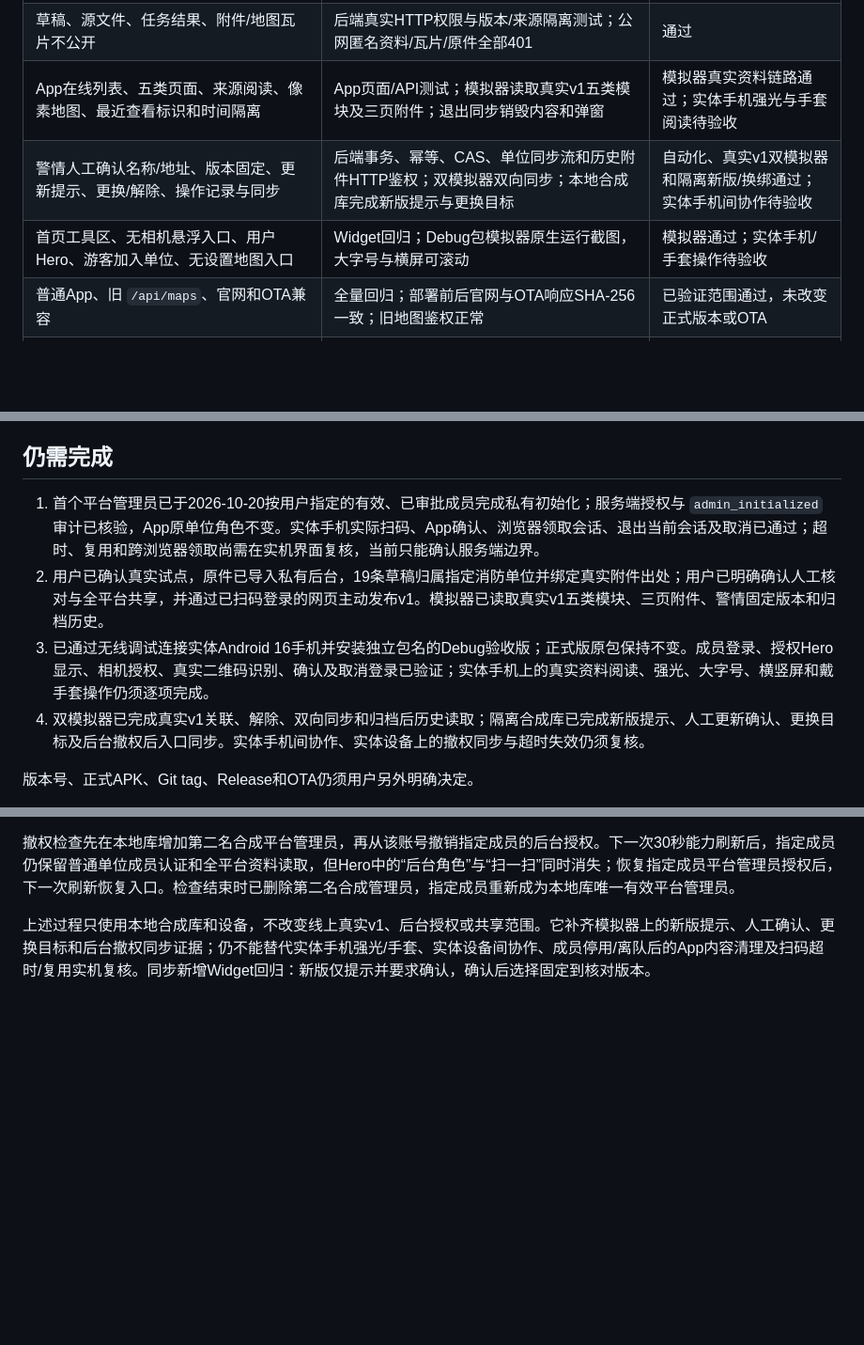
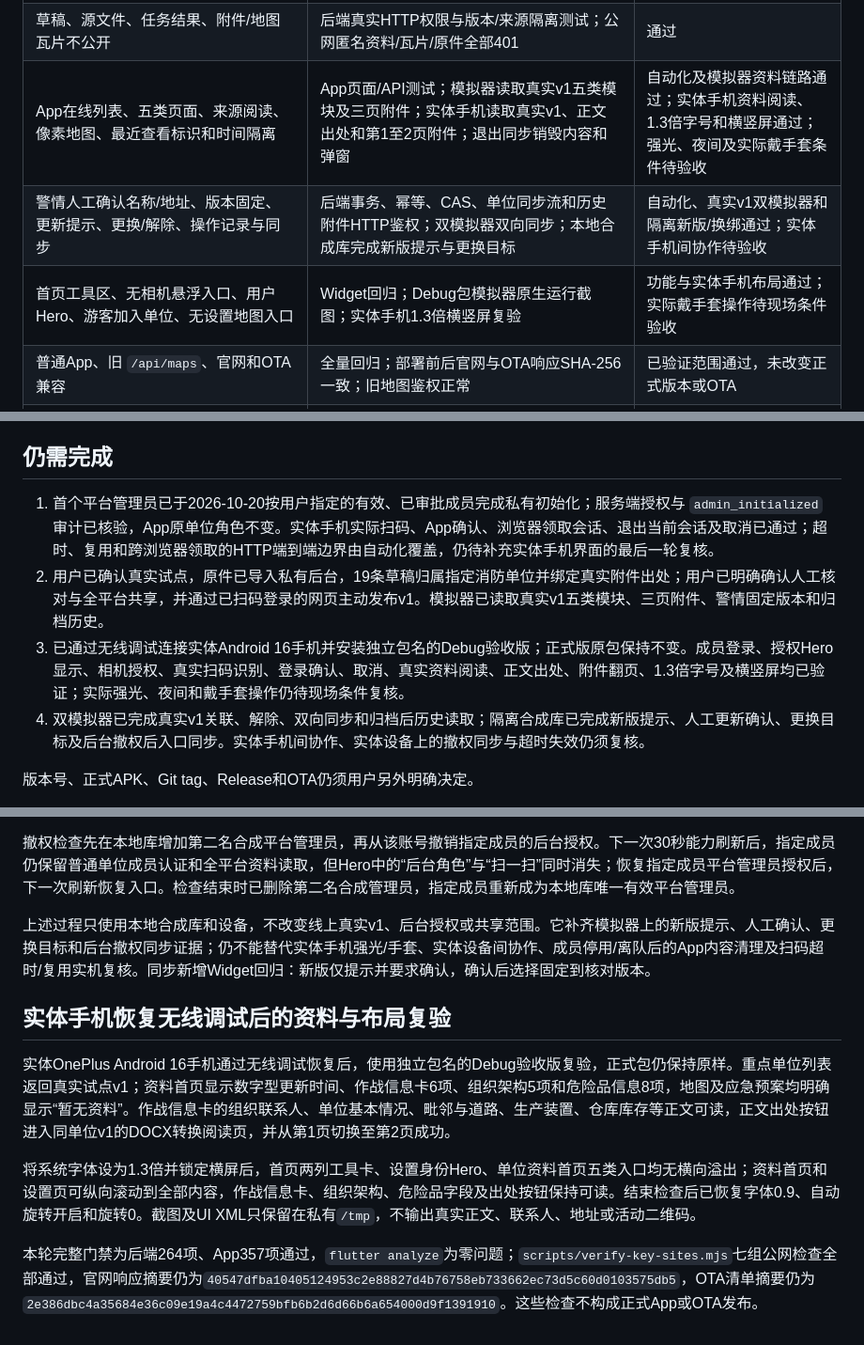
Before and after one commit to shooter119/WatchDog, a Markdown page: deploy/vps/ADMIN-ACCEPTANCE.md, 3 parts joined by grey strips. Shown at 94% size. Rendered like a GitHub page; blank space fills up the shorter version.

Commit message:
补充实体手机重点单位验收记录

```diff
--- a/deploy/vps/ADMIN-ACCEPTANCE.md
+++ b/deploy/vps/ADMIN-ACCEPTANCE.md
@@ -16,9 +16,9 @@
 | 文件、页数、像素、并发、时限、存储配额，失败恢复与重试 | 文件/任务集成测试，线上并发配置为1，持久卷写权限检查通过 | 通过 |
 | AI逐页提取、缺失/冲突待核对、来源保留、人工修改保护、租约/取消隔离 | AI验证器、任务及HTTP测试；线上仅合成图片探针提取数量与位置并校验页码成功 | 合成验证通过；真实试点未发送外部AI，由用户人工核对后发布 |
 | 草稿、源文件、任务结果、附件/地图瓦片不公开 | 后端真实HTTP权限与版本/来源隔离测试；公网匿名资料/瓦片/原件全部401 | 通过 |
-| App在线列表、五类页面、来源阅读、像素地图、最近查看标识和时间隔离 | App页面/API测试；模拟器读取真实v1五类模块及三页附件；退出同步销毁内容和弹窗 | 模拟器真实资料链路通过；实体手机强光与手套阅读待验收 |
+| App在线列表、五类页面、来源阅读、像素地图、最近查看标识和时间隔离 | App页面/API测试；模拟器读取真实v1五类模块及三页附件；实体手机读取真实v1、正文出处和第1至2页附件；退出同步销毁内容和弹窗 | 自动化及模拟器资料链路通过；实体手机资料阅读、1.3倍字号和横竖屏通过；强光、夜间及实际戴手套条件待验收 |
 | 警情人工确认名称/地址、版本固定、更新提示、更换/解除、操作记录与同步 | 后端事务、幂等、CAS、单位同步流和历史附件HTTP鉴权；双模拟器双向同步；本地合成库完成新版提示与更换目标 | 自动化、真实v1双模拟器和隔离新版/换绑通过；实体手机间协作待验收 |
-| 首页工具区、无相机悬浮入口、用户Hero、游客加入单位、无设置地图入口 | Widget回归；Debug包模拟器原生运行截图，大字号与横屏可滚动 | 模拟器通过；实体手机/手套操作待验收 |
+| 首页工具区、无相机悬浮入口、用户Hero、游客加入单位、无设置地图入口 | Widget回归；Debug包模拟器原生运行截图；实体手机1.3倍横竖屏复验 | 功能与实体手机布局通过；实际戴手套操作待现场条件验收 |
 | 普通App、旧 `/api/maps`、官网和OTA兼容 | 全量回归；部署前后官网与OTA响应SHA-256一致；旧地图鉴权正常 | 已验证范围通过，未改变正式版本或OTA |
 | 后端与网页兼容上线、备份、增量迁移、健康、回滚 | 下述部署信息；回切实际执行，数据库保留增量表；Caddy挂载修正后公网检查全过 | 已部署且核心授权资料链路可运行；剩余验收集中在实体设备与撤权/超时等实机路径 |
 
@@ -48,9 +48,9 @@ Android模拟器实测完成“拒绝相机权限 → App引导 → 系统本应
 
 ## 仍需完成
 
-1. 首个平台管理员已于2026-10-20按用户指定的有效、已审批成员完成私有初始化；服务端授权与 `admin_initialized` 审计已核验，App原单位角色不变。实体手机实际扫码、App确认、浏览器领取会话、退出当前会话及取消已通过；超时、复用和跨浏览器领取尚需在实机界面复核，当前只能确认服务端边界。
+1. 首个平台管理员已于2026-10-20按用户指定的有效、已审批成员完成私有初始化；服务端授权与 `admin_initialized` 审计已核验，App原单位角色不变。实体手机实际扫码、App确认、浏览器领取会话、退出当前会话及取消已通过；超时、复用和跨浏览器领取的HTTP端到端边界由自动化覆盖，仍待补充实体手机界面的最后一轮复核。
 2. 用户已确认真实试点，原件已导入私有后台，19条草稿归属指定消防单位并绑定真实附件出处；用户已明确确认人工核对与全平台共享，并通过已扫码登录的网页主动发布v1。模拟器已读取真实v1五类模块、三页附件、警情固定版本和归档历史。
-3. 已通过无线调试连接实体Android 16手机并安装独立包名的Debug验收版；正式版原包保持不变。成员登录、授权Hero显示、相机授权、真实二维码识别、确认及取消登录已验证；实体手机上的真实资料阅读、强光、大字号、横竖屏和戴手套操作仍须逐项完成。
+3. 已通过无线调试连接实体Android 16手机并安装独立包名的Debug验收版；正式版原包保持不变。成员登录、授权Hero显示、相机授权、真实扫码识别、登录确认、取消、真实资料阅读、正文出处、附件翻页、1.3倍字号及横竖屏均已验证；实际强光、夜间和戴手套操作仍待现场条件复核。
 4. 双模拟器已完成真实v1关联、解除、双向同步和归档后历史读取；隔离合成库已完成新版提示、人工更新确认、更换目标及后台撤权后入口同步。实体手机间协作、实体设备上的撤权同步与超时失效仍须复核。
 
 版本号、正式APK、Git tag、Release和OTA仍须用户另外明确决定。
@@ -158,3 +158,11 @@ Android模拟器实测完成“拒绝相机权限 → App引导 → 系统本应
 撤权检查先在本地库增加第二名合成平台管理员，再从该账号撤销指定成员的后台授权。下一次30秒能力刷新后，指定成员仍保留普通单位成员认证和全平台资料读取，但Hero中的“后台角色”与“扫一扫”同时消失；恢复指定成员平台管理员授权后，下一次刷新恢复入口。检查结束时已删除第二名合成管理员，指定成员重新成为本地库唯一有效平台管理员。
 
 上述过程只使用本地合成库和设备，不改变线上真实v1、后台授权或共享范围。它补齐模拟器上的新版提示、人工确认、更换目标和后台撤权同步证据；仍不能替代实体手机强光/手套、实体设备间协作、成员停用/离队后的App内容清理及扫码超时/复用实机复核。同步新增Widget回归：新版仅提示并要求确认，确认后选择固定到核对版本。
+
+## 实体手机恢复无线调试后的资料与布局复验
+
+实体OnePlus Android 16手机通过无线调试恢复后，使用独立包名的Debug验收版复验，正式包仍保持原样。重点单位列表返回真实试点v1；资料首页显示数字型更新时间、作战信息卡6项、组织架构5项和危险品信息8项，地图及应急预案均明确显示“暂无资料”。作战信息卡的组织联系人、单位基本情况、毗邻与道路、生产装置、仓库库存等正文可读，正文出处按钮进入同单位v1的DOCX转换阅读页，并从第1页切换至第2页成功。
+
+将系统字体设为1.3倍并锁定横屏后，首页两列工具卡、设置身份Hero、单位资料首页五类入口均无横向溢出；资料首页和设置页可纵向滚动到全部内容，作战信息卡、组织架构、危险品字段及出处按钮保持可读。结束检查后已恢复字体0.9、自动旋转开启和旋转0。截图及UI XML只保留在私有`/tmp`，不输出真实正文、联系人、地址或活动二维码。
+
+本轮完整门禁为后端264项、App357项通过，`flutter analyze`为零问题；`scripts/verify-key-sites.mjs`七组公网检查全部通过，官网响应摘要仍为`40547dfba10405124953c2e88827d4b76758eb733662ec73d5c60d0103575db5`，OTA清单摘要仍为`2e386dbc4a35684e36c09e19a4c4472759bfb6b2d6d66b6a654000d9f1391910`。这些检查不构成正式App或OTA发布。
```
